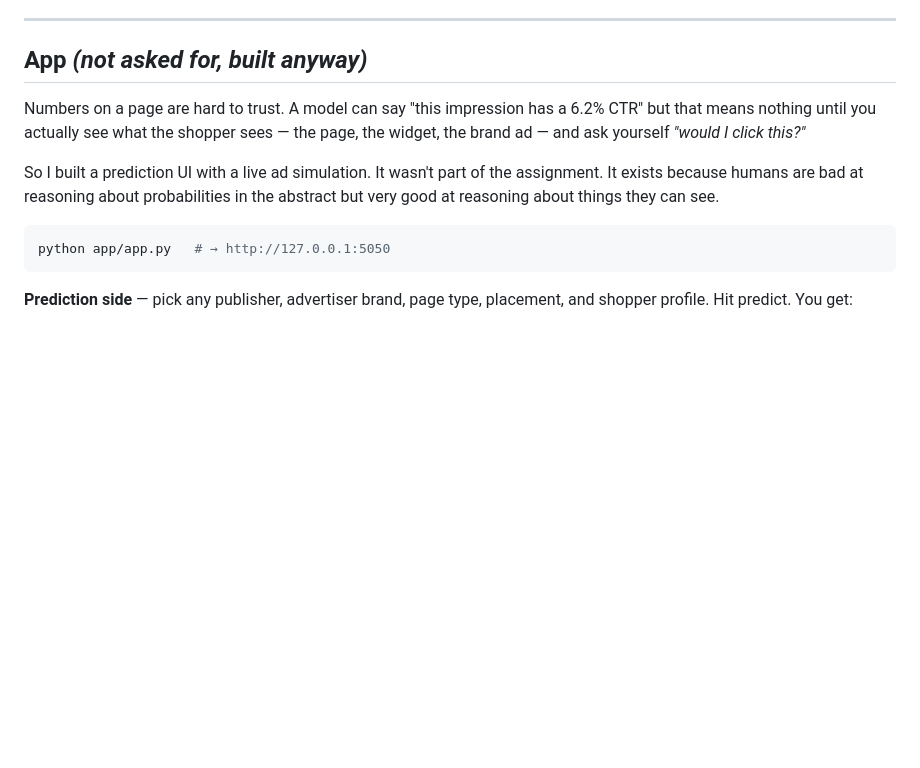
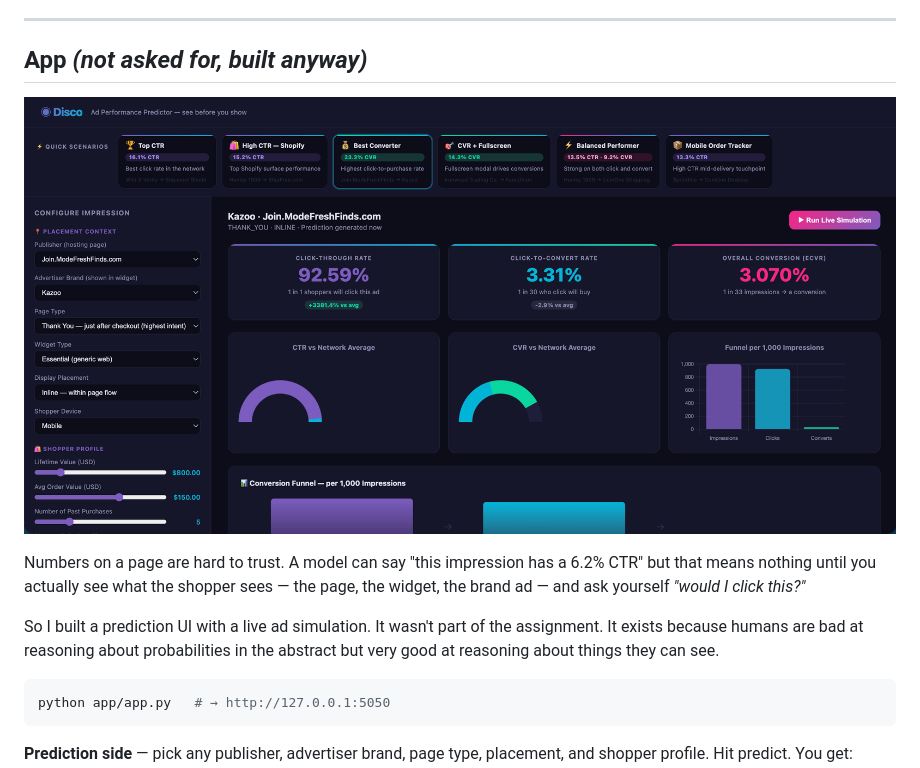
Before and after one commit to mathur99/disco, a Markdown page: README.md, the part around the change. Drawn GitHub-style; pictures changed too: reports/app_screenshot.png (added); blank space fills up the shorter version.

```diff
--- a/README.md
+++ b/README.md
@@ -5,6 +5,8 @@ Two-model ML pipeline for Disco's post-purchase ad network: predict which shoppe
 ---
 
 ## App *(not asked for, built anyway)*
+
+![Disco Ad Performance Predictor](reports/app_screenshot.png)
 
 Numbers on a page are hard to trust. A model can say "this impression has a 6.2% CTR" but that means nothing until you actually see what the shopper sees — the page, the widget, the brand ad — and ask yourself *"would I click this?"*
 
```
Also changed, not shown: 2 other files.
